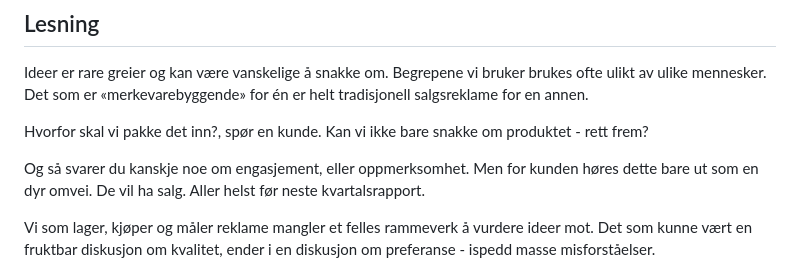
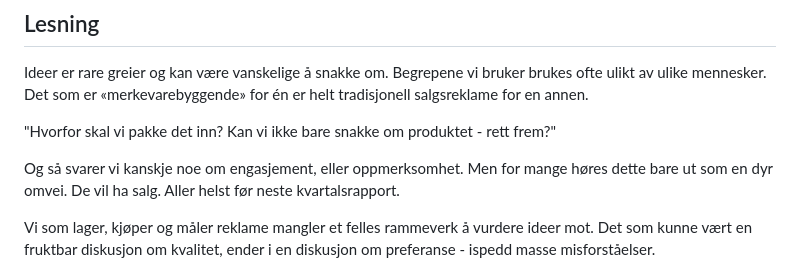
Before and after one commit to fiskaturet/morgenstern_kurs, a Markdown page: kurs-innhold/dag-1.md, the part around the change. Rendered like a GitHub page.

Commit message:
endret "spør en kunde"
endret "spør en kunde"

```diff
--- a/kurs-innhold/dag-1.md
+++ b/kurs-innhold/dag-1.md
@@ -18,9 +18,9 @@ next:
 ## Lesning
 Ideer er rare greier og kan være vanskelige å snakke om. Begrepene vi bruker brukes ofte ulikt av ulike mennesker. Det som er «merkevarebyggende» for én er helt tradisjonell salgsreklame for en annen.
 
-Hvorfor skal vi pakke det inn?, spør en kunde. Kan vi ikke bare snakke om produktet - rett frem?
+"Hvorfor skal vi pakke det inn? Kan vi ikke bare snakke om produktet - rett frem?"
 
-Og så svarer du kanskje noe om engasjement, eller oppmerksomhet. Men for kunden høres dette bare ut som en dyr omvei. De vil ha salg. Aller helst før neste kvartalsrapport.
+Og så svarer vi kanskje noe om engasjement, eller oppmerksomhet. Men for mange høres dette bare ut som en dyr omvei. De vil ha salg. Aller helst før neste kvartalsrapport.
 
 Vi som lager, kjøper og måler reklame mangler et felles rammeverk å vurdere ideer mot. Det som kunne vært en fruktbar diskusjon om kvalitet, ender i en diskusjon om preferanse - ispedd masse misforståelser.
 
```
